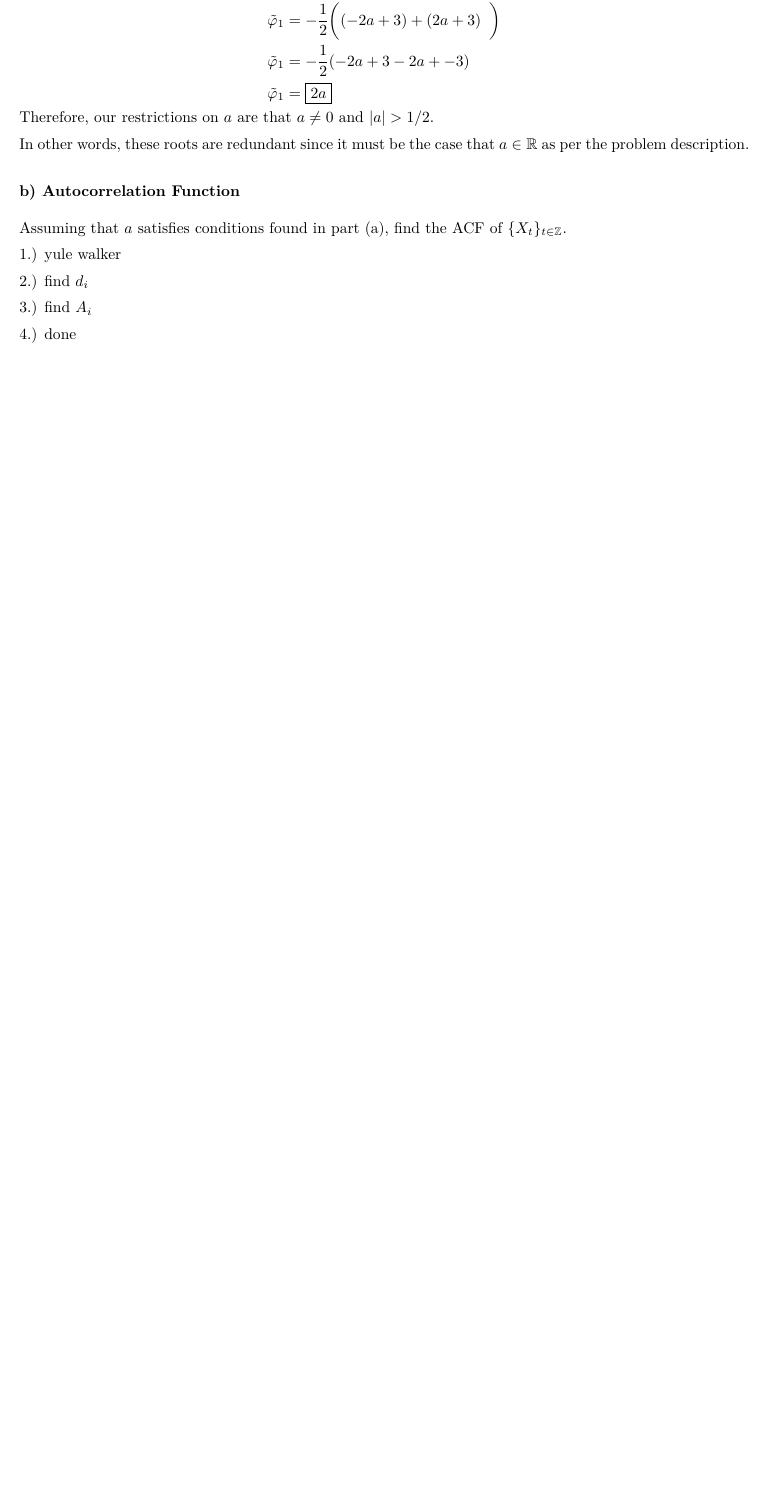
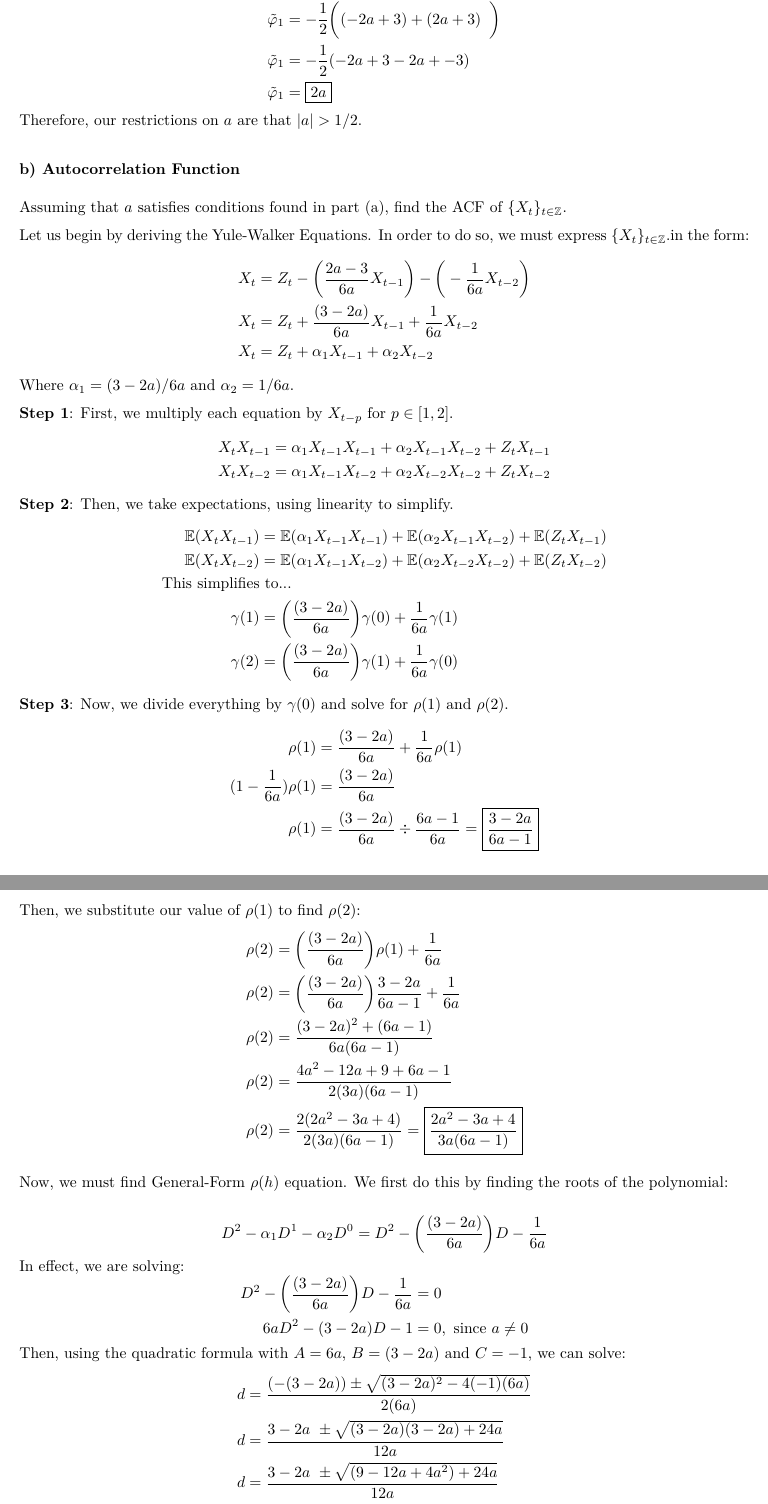
Before and after one commit to cadenhewlett/STAT443, an R Markdown document (assignments/Stat_443_Assignment_2.Rmd): part of page 14 of 15 before the commit and two parts of pages 14 and 15 of 17 after it, the two joined at a grey line, cut so that both start at the same text, the shorter picture padded with empty space. The pictures show the output file assignments/Stat_443_Assignment_2.pdf that the author committed with the source.

Commit message:
wtf is wrong with this class

```diff
--- a/assignments/Stat_443_Assignment_2.Rmd
+++ b/assignments/Stat_443_Assignment_2.Rmd
@@ -614,18 +614,76 @@ $$
 \tilde{\varphi}_1 &= \boxed{2a}
 \end{aligned}
 $$
-Therefore, our restrictions on $a$ are that $a \neq 0$ and $|a| > 1/2$.
+Therefore, our restrictions on $a$ are that $|a| > 1/2$.
 
-In other words, these roots are redundant since it must be the case that $a \in \mathbb{R}$ as per the problem description.
+
 
 ### b) Autocorrelation Function
 
 Assuming that $a$ satisfies conditions found in part (a), find the ACF of $\{X_t\}_{t \in \mathbb{Z}}$.
 
-1.) yule walker
+Let us begin by deriving the Yule-Walker Equations. In order to do so, we must express $\{X_t\}_{t \in \mathbb{Z}}$.in the form:
+$$
+\begin{aligned}
+X_t &= Z_t - \bigg(\frac{2a-3}{6a}X_{t-1}\bigg)  - \bigg(- \frac{1}{6a}X_{t-2}\bigg) \\
+X_t &= Z_t + \frac{(3-2a)}{6a}X_{t-1} + \frac{1}{6a}X_{t-2} \\
+X_t &= Z_t  + \alpha_1X_{t-1}  +\alpha_2X_{t-2}
+\end{aligned}
+$$
+Where $\alpha_1 = (3-2a)/6a$  and $\alpha_2 = 1/6a$.
 
-2.) find $d_i$
+**Step 1**: First, we multiply each equation by $X_{t-p}$ for $p \in [1,2]$.
+$$
+\begin{aligned}
+X_tX_{t-1}  &=  \alpha_1X_{t-1}X_{t-1}   +\alpha_2X_{t-1} X_{t-2}  + Z_tX_{t-1}   \\
+X_tX_{t-2}  &=  \alpha_1X_{t-1}X_{t-2}   +\alpha_2X_{t-2} X_{t-2}  + Z_tX_{t-2}
+\end{aligned}
+$$
+**Step 2**: Then, we take expectations, using linearity to simplify.
+$$
+\begin{aligned}
+\mathbb{E}(X_tX_{t-1})  &=  \mathbb{E}(\alpha_1X_{t-1}X_{t-1})   + \mathbb{E}(\alpha_2X_{t-1} X_{t-2})  + \mathbb{E}(Z_tX_{t-1})   \\
+\mathbb{E}(X_tX_{t-2})  &=  \mathbb{E}(\alpha_1X_{t-1}X_{t-2})   +\mathbb{E}(\alpha_2X_{t-2} X_{t-2})  +
+\mathbb{E}(Z_tX_{t-2}) \\
+\text{This simplifies} &\text{ to...}\\
+\gamma(1) &= \bigg(\frac{(3-2a)}{6a}\bigg)\gamma(0) + \frac{1}{6a} \gamma(1)  \\
+\gamma(2) &= \bigg(\frac{(3-2a)}{6a}\bigg)\gamma(1) + \frac{1}{6a}\gamma(0) \\
+\end{aligned}
+$$
+**Step 3**: Now, we divide everything by $\gamma(0)$ and solve for $\rho(1)$ and $\rho(2)$.
+$$
+\begin{aligned}
+\rho(1) &= \frac{(3-2a)}{6a} + \frac{1}{6a} \rho(1) \\
+(1 - \frac{1}{6a} )\rho(1) &=\frac{(3-2a)}{6a} \\
+\rho(1) &= \frac{(3-2a)}{6a}  \div \dfrac{6a-1}{6a} = \boxed{\dfrac{3-2a}{6a-1}}
+\end{aligned}
+$$
+Then, we substitute our value of $\rho(1)$ to find $\rho(2)$:
+$$
+\begin{aligned}
+\rho(2) &= \bigg(\frac{(3-2a)}{6a}\bigg)\rho(1) + \frac{1}{6a} \\
+\rho(2) &= \bigg(\frac{(3-2a)}{6a}\bigg)\dfrac{3-2a}{6a-1} + \frac{1}{6a} \\
+\rho(2) &= \frac{(3-2a)^2 + (6a-1)}{6a(6a-1)} \\
+\rho(2)&= \dfrac{4a^2 - 12a + 9 + 6a -1}{2(3a)(6a-1)} \\
+\rho(2)&= \dfrac{2(2a^2 - 3a + 4)}{2(3a)(6a-1)} = \boxed{\dfrac{2a^2 - 3a + 4}{3a(6a-1)}}
+\end{aligned}
+$$
 
-3.) find $A_i$
+Now, we must find General-Form $\rho(h)$ equation. We first do this by finding the roots of the polynomial:
 
-4.) done
+$$
+D^2 - \alpha_1D^1 - \alpha_2D^0 = D^2 - \bigg(\dfrac{(3-2a)}{6a}\bigg)D - \frac{1}{6a}
+$$
+In effect, we are solving:
+$$
+\begin{aligned}
+ D^2 - \bigg(\dfrac{(3-2a)}{6a}\bigg)D - \dfrac{1}{6a} &= 0 \\
+  6aD^2 - (3-2a)D - {1} &= 0, \text{ since } a \neq 0
+ \end{aligned}
+$$
+Then, using the quadratic formula with $A = 6a$, $B = (3-2a)$ and $C = -1$, we can solve:
+$$
+\begin{aligned}
+d &= \dfrac{(-(3-2a)) \pm \sqrt{(3-2a)^2 - 4(-1)(6a)}}{2(6a)} \\
+d &= \dfrac{3-2a\ \pm \sqrt{(3-2a)(3-2a) + 24a}}{12a} \\
+d &= \dfrac{3-2a\ \pm \sqrt{(9 - 12a + 4a^2) + 24a}}{12a} \\
```
Also changed, not shown: assignments/assignment02_roughwork.R (+3 -0 lines), assignments/Stat_443_Assignment_2.pdf, assignments/Stat_443_Assignment_2.Rmd (45 more changed lines).
